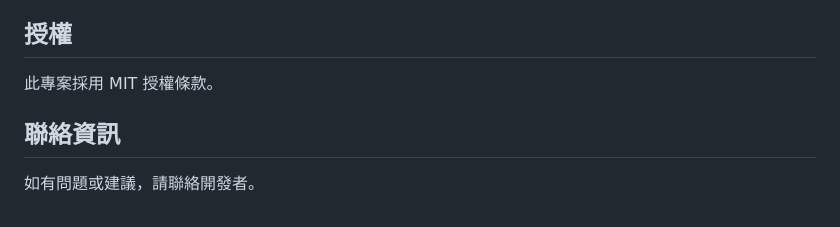
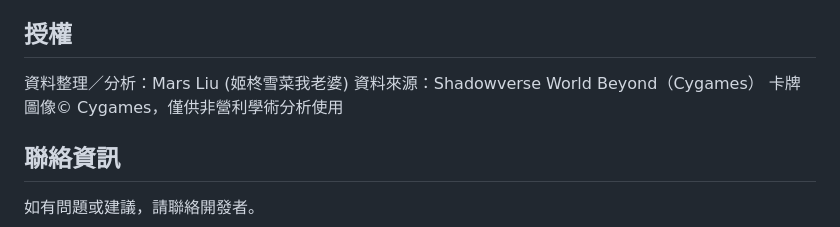
Before and after one commit to marsantony/STO2025Statistics, a Markdown page: README.md, the part around the change. Drawn GitHub-style.

Commit message:
修正授權

```diff
--- a/README.md
+++ b/README.md
@@ -141,7 +141,9 @@ const classData = {
 
 ## 授權
 
-此專案採用 MIT 授權條款。
+資料整理／分析：Mars Liu (姬柊雪菜我老婆)
+資料來源：Shadowverse World Beyond（Cygames）
+卡牌圖像© Cygames，僅供非營利學術分析使用
 
 ## 聯絡資訊
 
```
